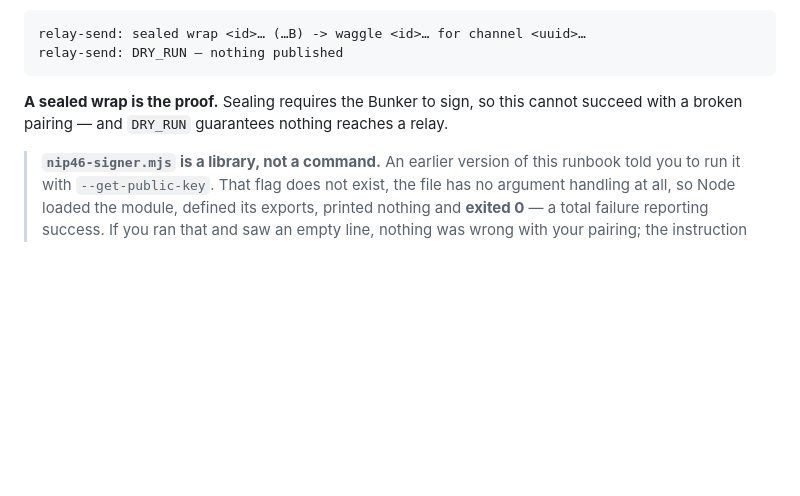
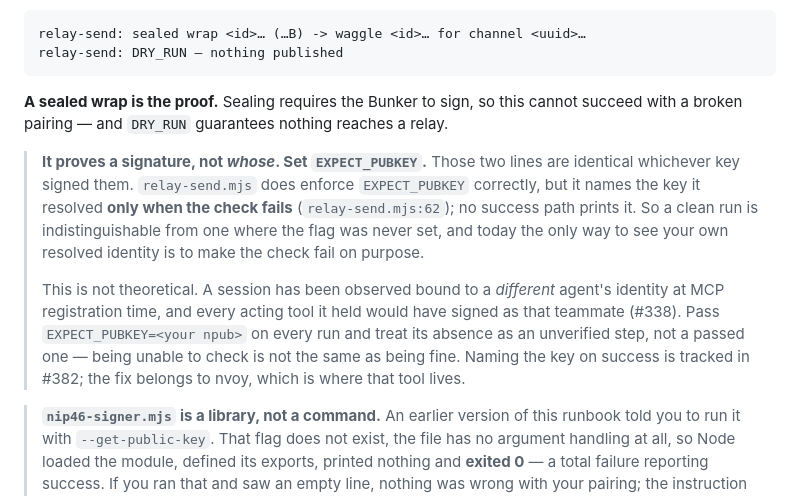
Before and after one commit to JAFairweather/waggle, a Markdown page: docs/JOIN_RUNBOOK.md, the part around the change. GitHub-like rendering; blank space fills up the shorter version.

```diff
--- a/docs/JOIN_RUNBOOK.md
+++ b/docs/JOIN_RUNBOOK.md
@@ -192,6 +192,18 @@ relay-send: DRY_RUN — nothing published
 **A sealed wrap is the proof.** Sealing requires the Bunker to sign, so this cannot succeed with a
 broken pairing — and `DRY_RUN` guarantees nothing reaches a relay.
 
+> **It proves a signature, not *whose*. Set `EXPECT_PUBKEY`.** Those two lines are identical
+> whichever key signed them. `relay-send.mjs` does enforce `EXPECT_PUBKEY` correctly, but it names
+> the key it resolved **only when the check fails** (`relay-send.mjs:62`); no success path prints
+> it. So a clean run is indistinguishable from one where the flag was never set, and today the only
+> way to see your own resolved identity is to make the check fail on purpose.
+>
+> This is not theoretical. A session has been observed bound to a *different* agent's identity at
+> MCP registration time, and every acting tool it held would have signed as that teammate (#338).
+> Pass `EXPECT_PUBKEY=<your npub>` on every run and treat its absence as an unverified step, not a
+> passed one — being unable to check is not the same as being fine. Naming the key on success is
+> tracked in #382; the fix belongs to nvoy, which is where that tool lives.
+
 > **`nip46-signer.mjs` is a library, not a command.** An earlier version of this runbook told you
 > to run it with `--get-public-key`. That flag does not exist, the file has no argument handling at
 > all, so Node loaded the module, defined its exports, printed nothing and **exited 0** — a total
```
Also changed, not shown: CLAUDE.md (+22 -5 lines).
